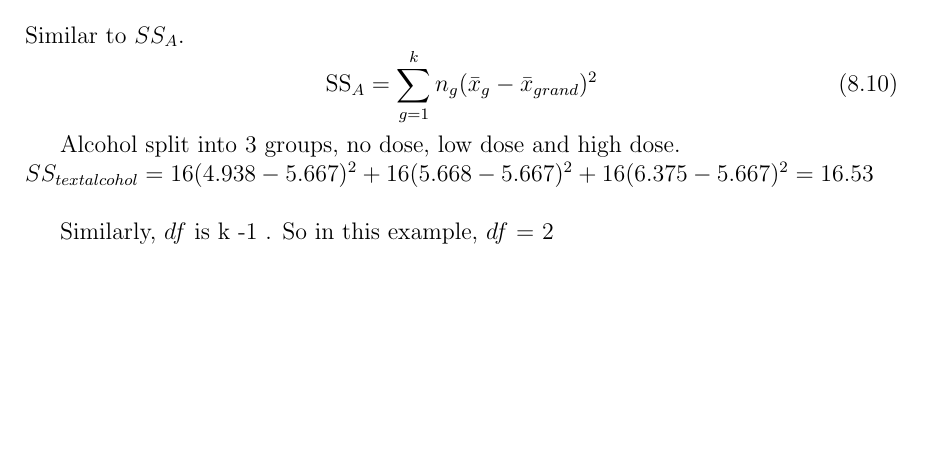
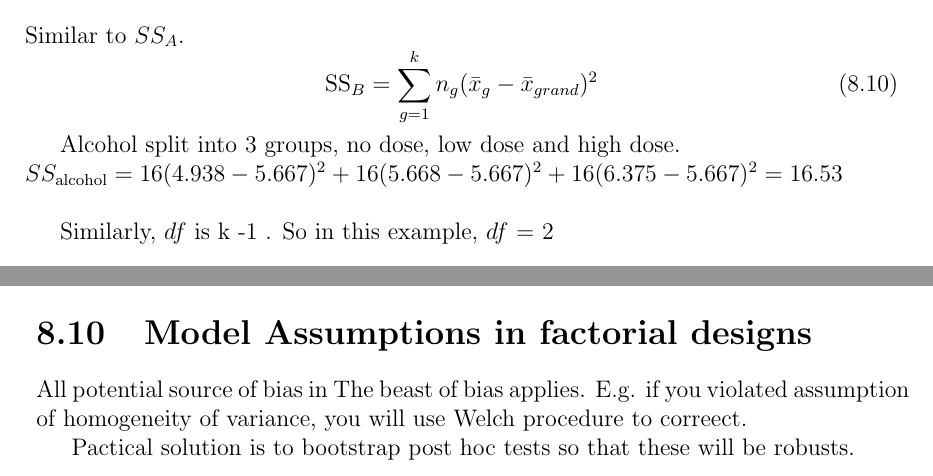
Before and after one commit to knightling29/PL2132-notes, a LaTeX thesis (PL2132 testbook notes.tex, which reads Chapter 14 GLM 3 Factorial Designs/Chapter 14 GLM 3 Factorial Designs.tex): part of page 52 of 54 before the commit and two parts of pages 52 and 53 of 54 after it, the two joined at a grey line, cut so that both start at the same text, the shorter picture padded with empty space. Compiled offline with pdfLaTeX.

Commit message:
added factorial designs

```diff
--- a/Chapter 14 GLM 3 Factorial Designs/Chapter 14 GLM 3 Factorial Designs.tex
+++ b/Chapter 14 GLM 3 Factorial Designs/Chapter 14 GLM 3 Factorial Designs.tex
@@ -147,11 +147,11 @@ $df$ for $SS_A$ is k -1. So df is 1 in our example.
 \section{Main effect of alcohol, $SS_B$}
 Similar to $SS_A$.
 \begin{equation}
-\text{SS}_A = \sum^k_{g=1} n_g(\bar{x}_g - \bar{x}_{grand})^2
+\text{SS}_B = \sum^k_{g=1} n_g(\bar{x}_g - \bar{x}_{grand})^2
 \end{equation}
 
 Alcohol split into 3 groups, no dose, low dose and high dose. \\
-$SS_{text{alcohol}} = 16(4.938-5.667)^2+ 16(5.668-5.667)^2 + 16(6.375-5.667)^2 = 16.53 $\\
+$SS_{\text{alcohol}} = 16(4.938-5.667)^2+ 16(5.668-5.667)^2 + 16(6.375-5.667)^2 = 16.53 $\\
 
 Similarly, $df$ is k -1 . So in this example, $df$ = 2
 
@@ -198,3 +198,10 @@ F_B &= \frac{MS_B}{MS_R}\\
 F_{A \times B} &= \frac{MS_{A \times B}}{MS_R}\\
 \end{split}
 \end{equation}
+
+
+\section{Model Assumptions in factorial designs}
+
+All potential source of bias in The beast of bias applies. E.g. if you violated assumption of homogeneity of variance, you will use Welch procedure to correect.
+
+Pactical solution is to bootstrap post hoc tests so that these will be robusts.
```
Also changed, not shown: Chapter 15 GLM 5 Mixed Designs/Chapter 15 GLM 5 Mixed Designs.tex (+0 -1 lines), PL2132 testbook notes.tex (+1 -0 lines), PL2132 testbook notes.pdf.
